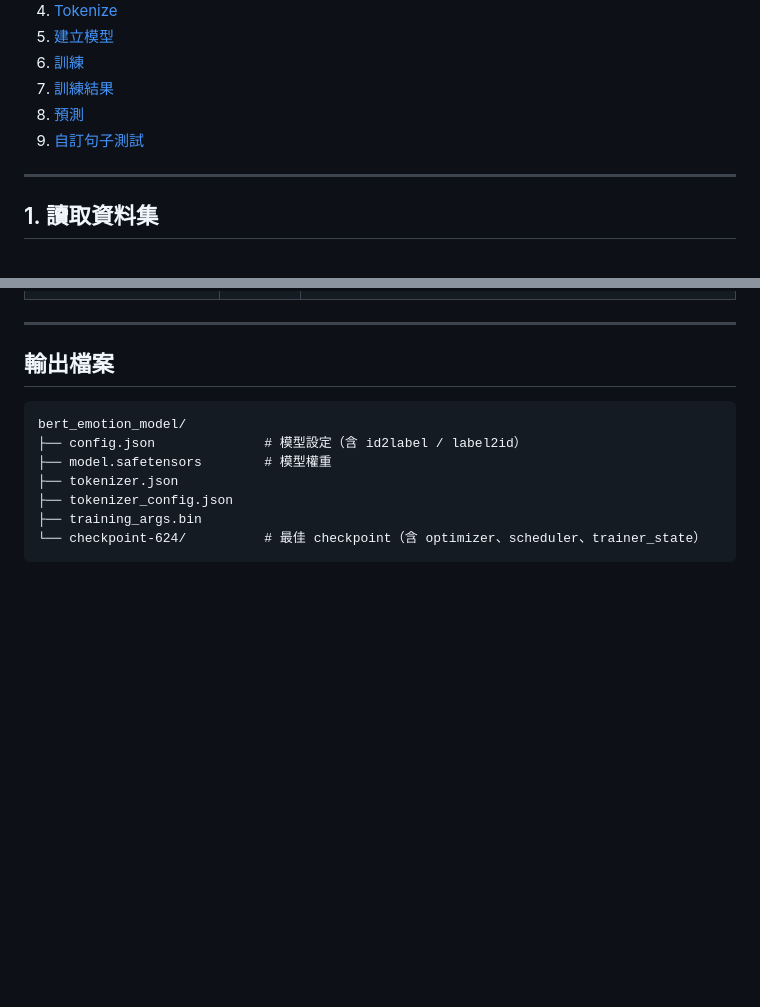
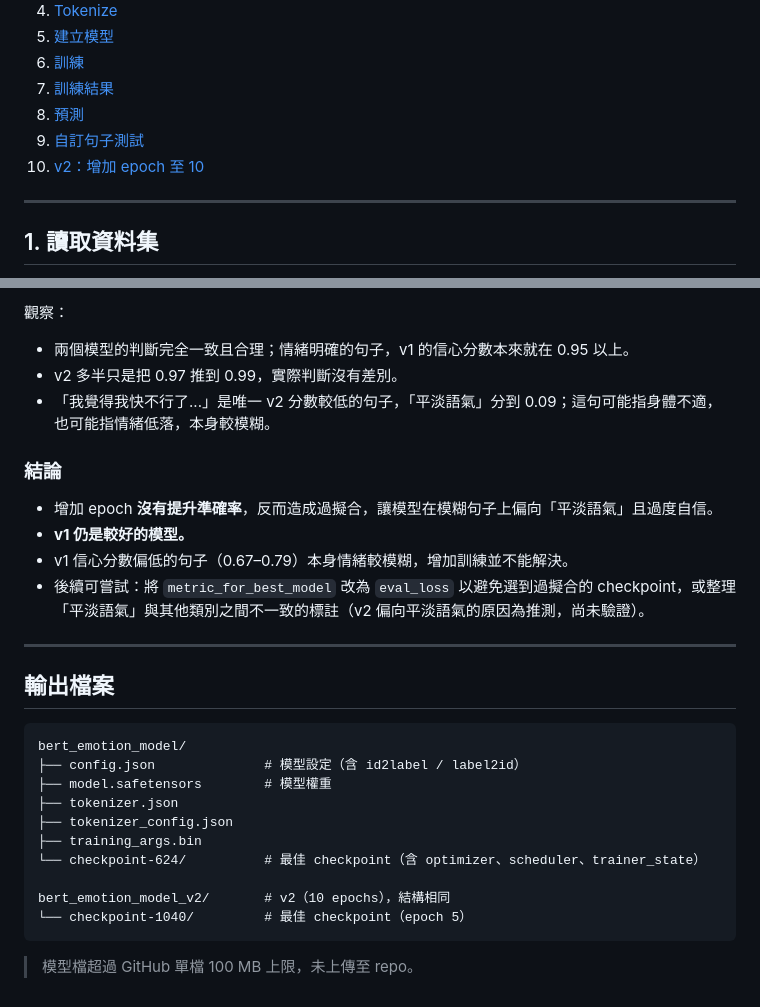
Before and after one commit to HSUN0724/NLP, a Markdown page: 訓練過程.md, 2 parts joined by grey strips. GitHub-like rendering; blank space fills up the shorter version.

Commit message:
Add v2 (10 epochs) training results and v1/v2 test comparison
Co-Authored-By: Claude Opus 5.5 <noreply@anthropic.com>

````diff
--- a/訓練過程.md
+++ b/訓練過程.md
@@ -28,6 +28,7 @@
 7. [訓練結果](#7-訓練結果)
 8. [預測](#8-預測)
 9. [自訂句子測試](#9-自訂句子測試)
+10. [v2：增加 epoch 至 10](#10-v2增加-epoch-至-10)
 
 ---
 
@@ -328,3 +389,15 @@ for r in clf([text])[0]:
+觀察：
+
+- 兩個模型的判斷完全一致且合理；情緒明確的句子，v1 的信心分數本來就在 0.95 以上。
+- v2 多半只是把 0.97 推到 0.99，實際判斷沒有差別。
+- 「我覺得我快不行了...」是唯一 v2 分數較低的句子，「平淡語氣」分到 0.09；這句可能指身體不適，也可能指情緒低落，本身較模糊。
+
+### 結論
+
+- 增加 epoch **沒有提升準確率**，反而造成過擬合，讓模型在模糊句子上偏向「平淡語氣」且過度自信。
+- **v1 仍是較好的模型。**
+- v1 信心分數偏低的句子（0.67–0.79）本身情緒較模糊，增加訓練並不能解決。
+- 後續可嘗試：將 `metric_for_best_model` 改為 `eval_loss` 以避免選到過擬合的 checkpoint，或整理「平淡語氣」與其他類別之間不一致的標註（v2 偏向平淡語氣的原因為推測，尚未驗證）。
 
 ---
 
@@ -338,4 +411,9 @@ bert_emotion_model/
 ├── tokenizer_config.json
 ├── training_args.bin
 └── checkpoint-624/          # 最佳 checkpoint（含 optimizer、scheduler、trainer_state）
+
+bert_emotion_model_v2/       # v2（10 epochs），結構相同
+└── checkpoint-1040/         # 最佳 checkpoint（epoch 5）
 ```
+
+> 模型檔超過 GitHub 單檔 100 MB 上限，未上傳至 repo。
````
Also changed, not shown: other parts of 訓練過程.md (+61 -1 lines).
